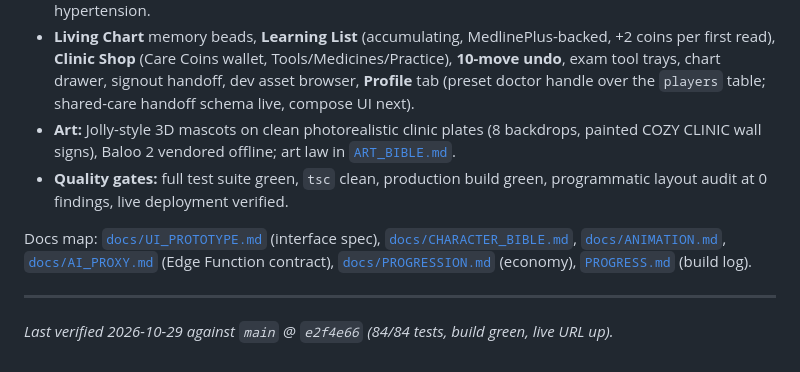
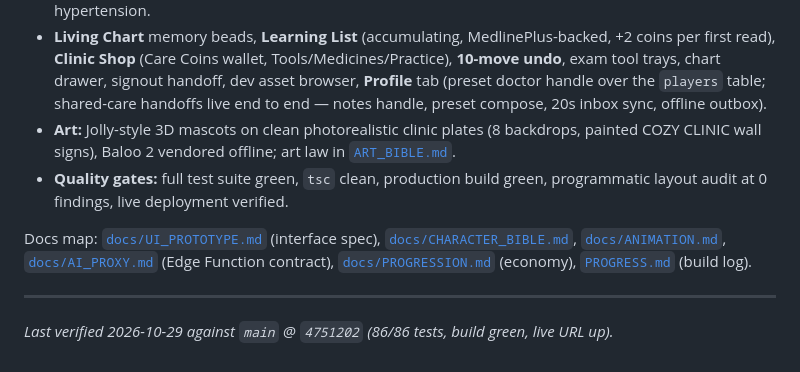
Before and after one commit to henryweimd/cozy-clinic, a Markdown page: README.md, the part around one of its changes. GitHub-like rendering.

Commit message:
README: M4b verified hash + shared-care note

```diff
--- a/README.md
+++ b/README.md
@@ -115,7 +115,8 @@ the core of the game — are only possible because generation is this cheap.
   wallet, Tools/Medicines/Practice), **10-move undo**, exam tool trays,
   chart drawer, signout handoff, dev asset browser, **Profile** tab
   (preset doctor handle over the `players` table; shared-care
-  handoff schema live, compose UI next).
+  handoffs live end to end — notes handle, preset compose,
+  20s inbox sync, offline outbox).
 - **Art:** Jolly-style 3D mascots on clean photorealistic clinic plates
   (8 backdrops, painted COZY CLINIC wall signs), Baloo 2 vendored offline;
   art law in [`ART_BIBLE.md`](./ART_BIBLE.md).
@@ -130,5 +131,5 @@ Docs map: [`docs/UI_PROTOTYPE.md`](./docs/UI_PROTOTYPE.md) (interface spec),
 [`PROGRESS.md`](./PROGRESS.md) (build log).
 
 ---
-*Last verified 2026-10-29 against `main` @ `e2f4e66` (84/84 tests, build green,
+*Last verified 2026-10-29 against `main` @ `4751202` (86/86 tests, build green,
 live URL up).*
```
Also changed, not shown: other parts of README.md (+1 -1 lines).
